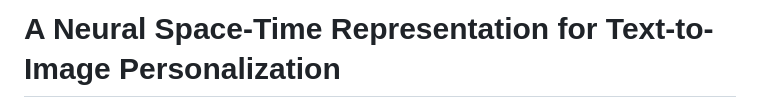
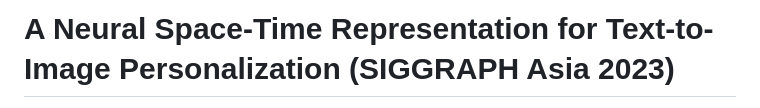
Before and after one commit to NeuralTextualInversion/NeTI, a Markdown page: README.md, the part around one of its changes. GitHub-like rendering.

```diff
--- a/README.md
+++ b/README.md
@@ -1,2 +1,2 @@
-# A Neural Space-Time Representation for Text-to-Image Personalization
+# A Neural Space-Time Representation for Text-to-Image Personalization (SIGGRAPH Asia 2023)
 
```
Also changed, not shown: other parts of README.md (+5 -0 lines).
